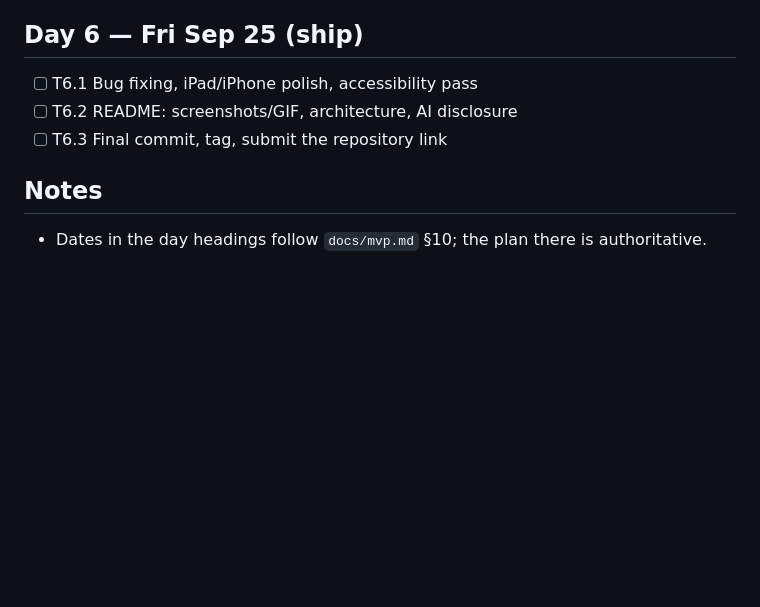
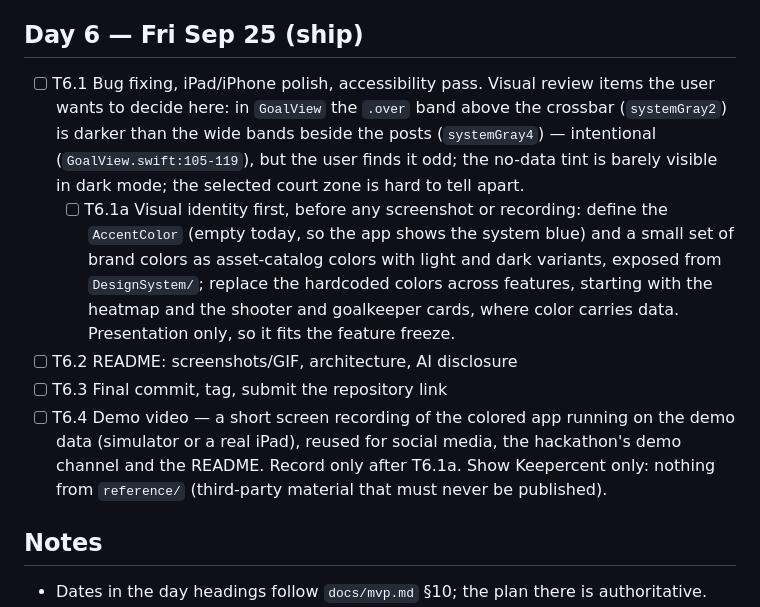
Before and after one commit to tomioliveres/keepercent, a Markdown page: odd/tasks/keepercent.md, the part around one of its changes. Rendered like a GitHub page; blank space fills up the shorter version.

Commit message:
docs(tasks): record T4.4 goalkeeper card, add T4.5 and the T6 visual and demo items

```diff
--- a/odd/tasks/keepercent.md
+++ b/odd/tasks/keepercent.md
@@ -50,9 +51,11 @@ TDD: strict mode enabled for the Domain layer (RED → GREEN → REFACTOR), Swif
 
 ## Day 6 — Fri Sep 25 (ship)
 
-- [ ] T6.1 Bug fixing, iPad/iPhone polish, accessibility pass
+- [ ] T6.1 Bug fixing, iPad/iPhone polish, accessibility pass. Visual review items the user wants to decide here: in `GoalView` the `.over` band above the crossbar (`systemGray2`) is darker than the wide bands beside the posts (`systemGray4`) — intentional (`GoalView.swift:105-119`), but the user finds it odd; the no-data tint is barely visible in dark mode; the selected court zone is hard to tell apart.
+  - [ ] T6.1a Visual identity first, before any screenshot or recording: define the `AccentColor` (empty today, so the app shows the system blue) and a small set of brand colors as asset-catalog colors with light and dark variants, exposed from `DesignSystem/`; replace the hardcoded colors across features, starting with the heatmap and the shooter and goalkeeper cards, where color carries data. Presentation only, so it fits the feature freeze.
 - [ ] T6.2 README: screenshots/GIF, architecture, AI disclosure
 - [ ] T6.3 Final commit, tag, submit the repository link
+- [ ] T6.4 Demo video — a short screen recording of the colored app running on the demo data (simulator or a real iPad), reused for social media, the hackathon's demo channel and the README. Record only after T6.1a. Show Keepercent only: nothing from `reference/` (third-party material that must never be published).
 
 ## Notes
 
```
Also changed, not shown: other parts of odd/tasks/keepercent.md (+3 -2 lines).
